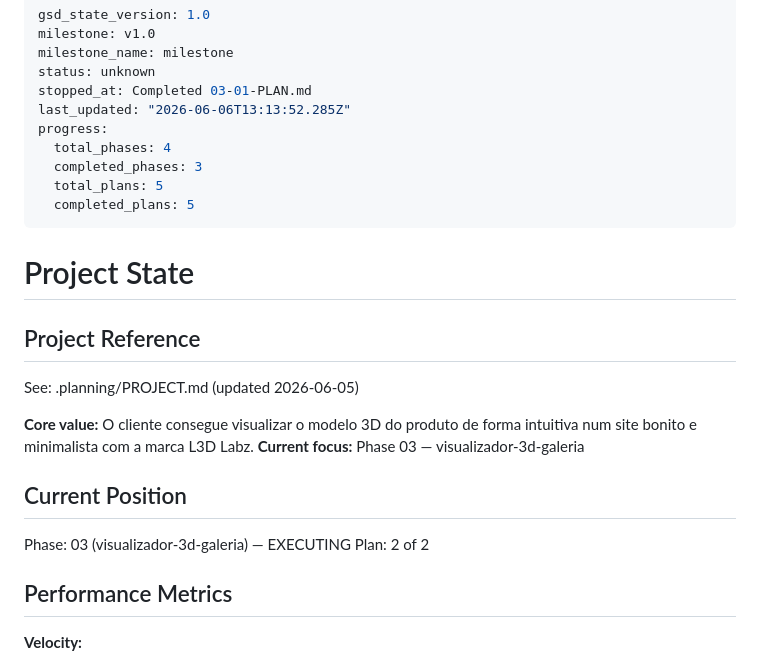
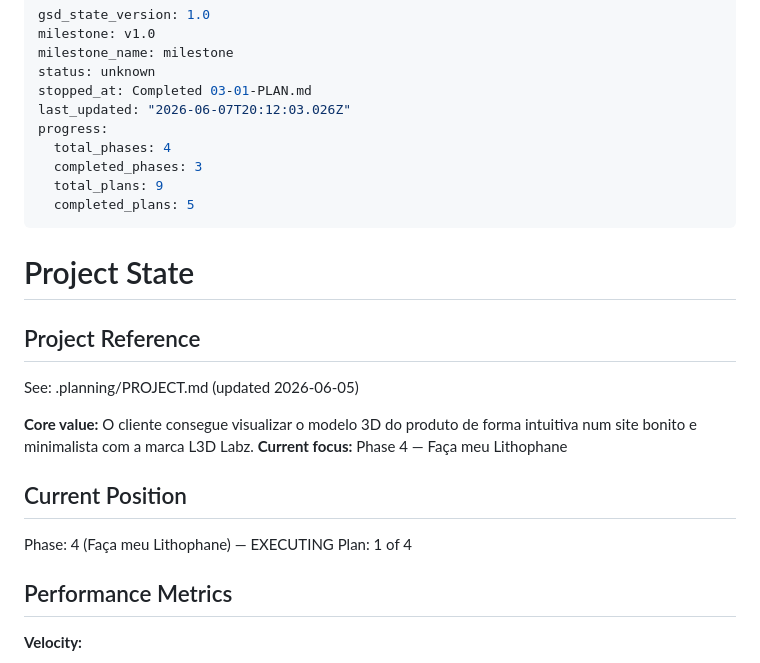
Before and after one commit to luixsouza/l3d-labz-site, a Markdown page: .planning/STATE.md, the part around the change. GitHub-like rendering.

```diff
--- a/.planning/STATE.md
+++ b/.planning/STATE.md
@@ -4,11 +4,11 @@ milestone: v1.0
 milestone_name: milestone
 status: unknown
 stopped_at: Completed 03-01-PLAN.md
-last_updated: "2026-06-06T13:13:52.285Z"
+last_updated: "2026-06-07T20:12:03.026Z"
 progress:
   total_phases: 4
   completed_phases: 3
-  total_plans: 5
+  total_plans: 9
   completed_plans: 5
 ---
 
@@ -19,12 +19,12 @@ progress:
 See: .planning/PROJECT.md (updated 2026-06-05)
 
 **Core value:** O cliente consegue visualizar o modelo 3D do produto de forma intuitiva num site bonito e minimalista com a marca L3D Labz.
-**Current focus:** Phase 03 — visualizador-3d-galeria
+**Current focus:** Phase 4 — Faça meu Lithophane
 
 ## Current Position
 
-Phase: 03 (visualizador-3d-galeria) — EXECUTING
-Plan: 2 of 2
+Phase: 4 (Faça meu Lithophane) — EXECUTING
+Plan: 1 of 4
 
 ## Performance Metrics
 
```
Also changed, not shown: .planning/ROADMAP.md (+20 -11 lines), 1 other file.
